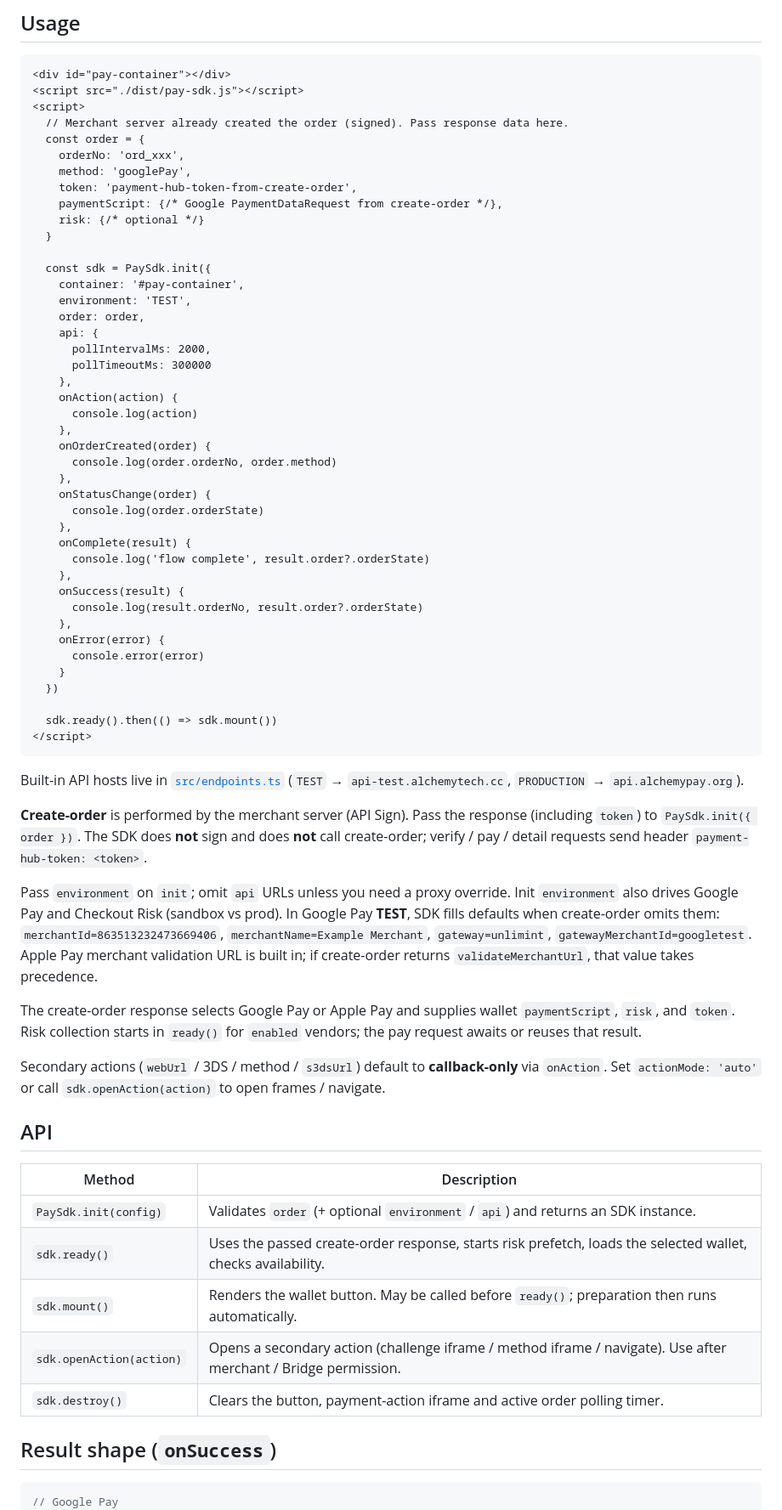
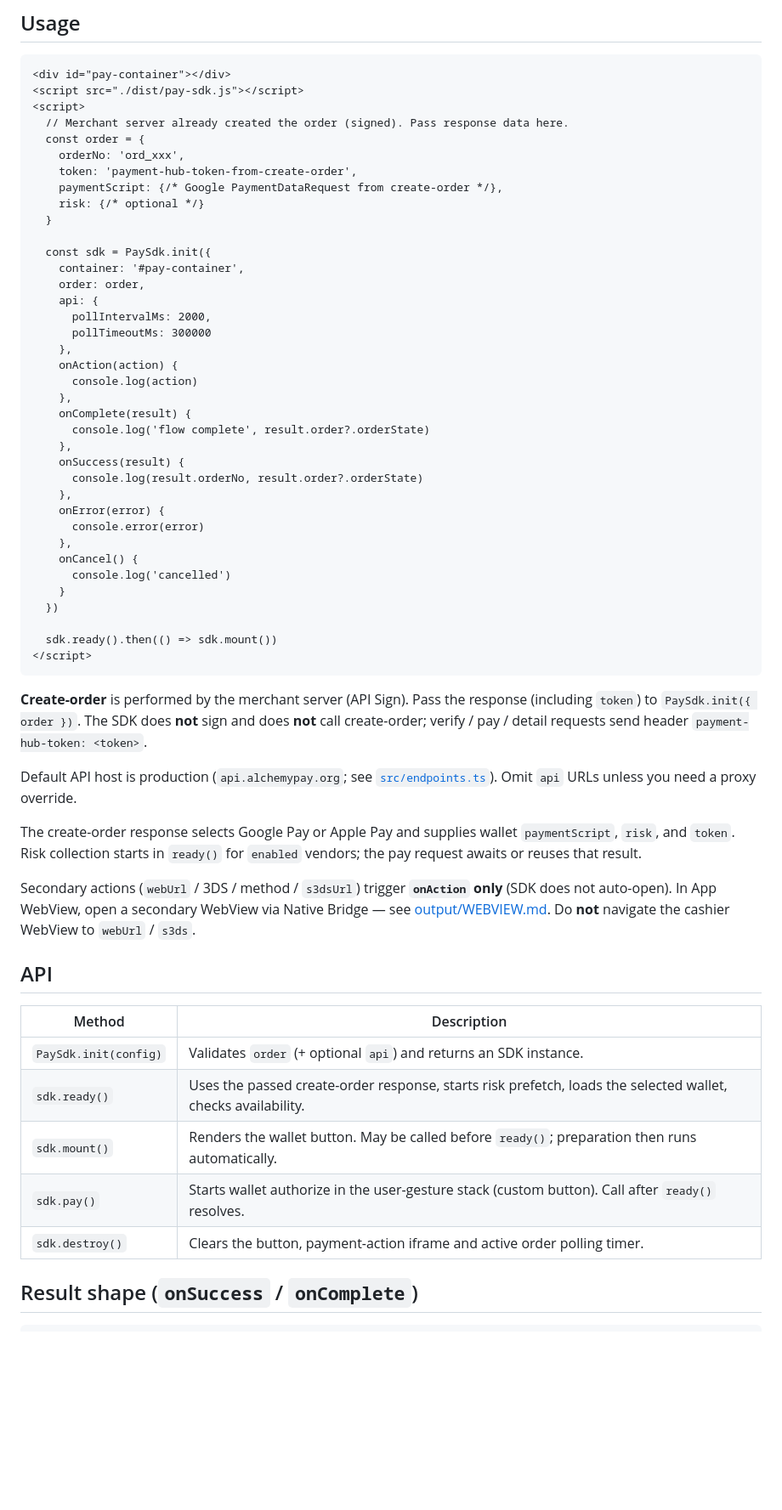
Before and after one commit to laibaduoji/pay-sdk-mvp, a Markdown page: README.md, the part around one of its changes. Shown at 85% size. Drawn GitHub-style; blank space fills up the shorter version.

````diff
--- a/README.md
+++ b/README.md
@@ -38,7 +39,6 @@ npm run format     # prettier write
   // Merchant server already created the order (signed). Pass response data here.
   const order = {
     orderNo: 'ord_xxx',
-    method: 'googlePay',
     token: 'payment-hub-token-from-create-order',
     paymentScript: {/* Google PaymentDataRequest from create-order */},
     risk: {/* optional */}
@@ -46,7 +46,6 @@ npm run format     # prettier write
 
   const sdk = PaySdk.init({
     container: '#pay-container',
-    environment: 'TEST',
     order: order,
     api: {
       pollIntervalMs: 2000,
@@ -54,12 +53,6 @@ npm run format     # prettier write
     },
     onAction(action) {
       console.log(action)
-    },
-    onOrderCreated(order) {
-      console.log(order.orderNo, order.method)
-    },
-    onStatusChange(order) {
-      console.log(order.orderState)
     },
     onComplete(result) {
       console.log('flow complete', result.order?.orderState)
@@ -69,6 +62,9 @@ npm run format     # prettier write
     },
     onError(error) {
       console.error(error)
+    },
+    onCancel() {
+      console.log('cancelled')
     }
   })
 
@@ -76,42 +72,34 @@ npm run format     # prettier write
 </script>
 ```
 
-Built-in API hosts live in [`src/endpoints.ts`](src/endpoints.ts)
-(`TEST` → `api-test.alchemytech.cc`, `PRODUCTION` → `api.alchemypay.org`).
-
 **Create-order** is performed by the merchant server (API Sign). Pass the response
 (including `token`) to `PaySdk.init({ order })`. The SDK does **not** sign and does
 **not** call create-order; verify / pay / detail requests send header
 `payment-hub-token: <token>`.
 
-Pass `environment` on `init`; omit `api` URLs unless you need a proxy override.
-Init `environment` also drives Google Pay and Checkout Risk (sandbox vs prod).
-In Google Pay **TEST**, SDK fills defaults when create-order omits them:
-`merchantId=863513232473669406`, `merchantName=Example Merchant`,
-`gateway=unlimint`, `gatewayMerchantId=googletest`.
-Apple Pay merchant validation URL is built in; if create-order returns
-`validateMerchantUrl`, that value takes precedence.
+Default API host is production (`api.alchemypay.org`; see [`src/endpoints.ts`](src/endpoints.ts)).
+Omit `api` URLs unless you need a proxy override.
 
 The create-order response selects Google Pay or Apple Pay and supplies wallet
 `paymentScript`, `risk`, and `token`. Risk collection starts in `ready()` for
 `enabled` vendors; the pay request awaits or reuses that result.
 
-Secondary actions (`webUrl` / 3DS / method / `s3dsUrl`) default to **callback-only**
-via `onAction`. Set `actionMode: 'auto'` or call `sdk.openAction(action)` to open
-frames / navigate.
+Secondary actions (`webUrl` / 3DS / method / `s3dsUrl`) trigger **`onAction` only**
+(SDK does not auto-open). In App WebView, open a secondary WebView via Native
+Bridge — see [output/WEBVIEW.md](output/WEBVIEW.md). Do **not** navigate the
+cashier WebView to `webUrl` / `s3ds`.
 
 ## API
 
-| Method                   | Description                                                                                                     |
-| ------------------------ | --------------------------------------------------------------------------------------------------------------- |
-| `PaySdk.init(config)`    | Validates `order` (+ optional `environment` / `api`) and returns an SDK instance.                               |
-| `sdk.ready()`            | Uses the passed create-order response, starts risk prefetch, loads the selected wallet, checks availability.    |
-| `sdk.mount()`            | Renders the wallet button. May be called before `ready()`; preparation then runs automatically.                 |
-| `sdk.openAction(action)` | Opens a secondary action (challenge iframe / method iframe / navigate). Use after merchant / Bridge permission. |
-| `sdk.destroy()`          | Clears the button, payment-action iframe and active order polling timer.                                        |
+| Method                | Description                                                                                                  |
+| --------------------- | ------------------------------------------------------------------------------------------------------------ |
+| `PaySdk.init(config)` | Validates `order` (+ optional `api`) and returns an SDK instance.                                            |
+| `sdk.ready()`         | Uses the passed create-order response, starts risk prefetch, loads the selected wallet, checks availability. |
+| `sdk.mount()`         | Renders the wallet button. May be called before `ready()`; preparation then runs automatically.              |
+| `sdk.pay()`           | Starts wallet authorize in the user-gesture stack (custom button). Call after `ready()` resolves.            |
+| `sdk.destroy()`       | Clears the button, payment-action iframe and active order polling timer.                                     |
 
-## Result shape (`onSuccess`)
+## Result shape (`onSuccess` / `onComplete`)
 
 ```js
-// Google Pay
 {
````
Also changed, not shown: other parts of README.md (+6 -14 lines), docs/PARAMETERS.md (+93 -78 lines), output/PARAMETERS.md (+10 -11 lines).
